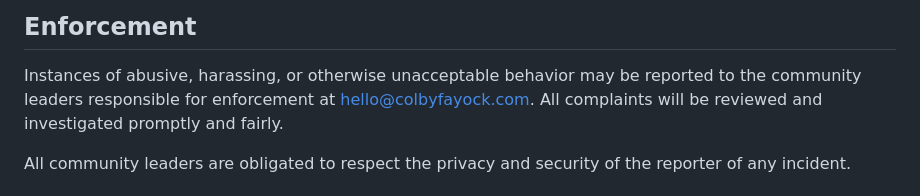
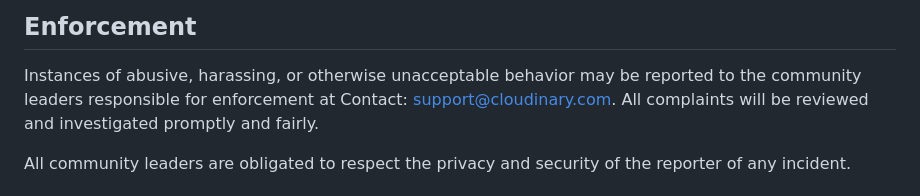
Before and after one commit to cloudinary-community/cloudinary-laravel, a Markdown page: CODE_OF_CONDUCT.md, the part around the change. Drawn GitHub-style.

Commit message:
updated "colbyfayock" reference to "cloudinary."

```diff
--- a/CODE_OF_CONDUCT.md
+++ b/CODE_OF_CONDUCT.md
@@ -60,7 +60,7 @@ representative at an online or offline event.
 
 Instances of abusive, harassing, or otherwise unacceptable behavior may be
 reported to the community leaders responsible for enforcement at
-hello@colbyfayock.com.
+Contact: support@cloudinary.com.
 All complaints will be reviewed and investigated promptly and fairly.
 
 All community leaders are obligated to respect the privacy and security of the
```
